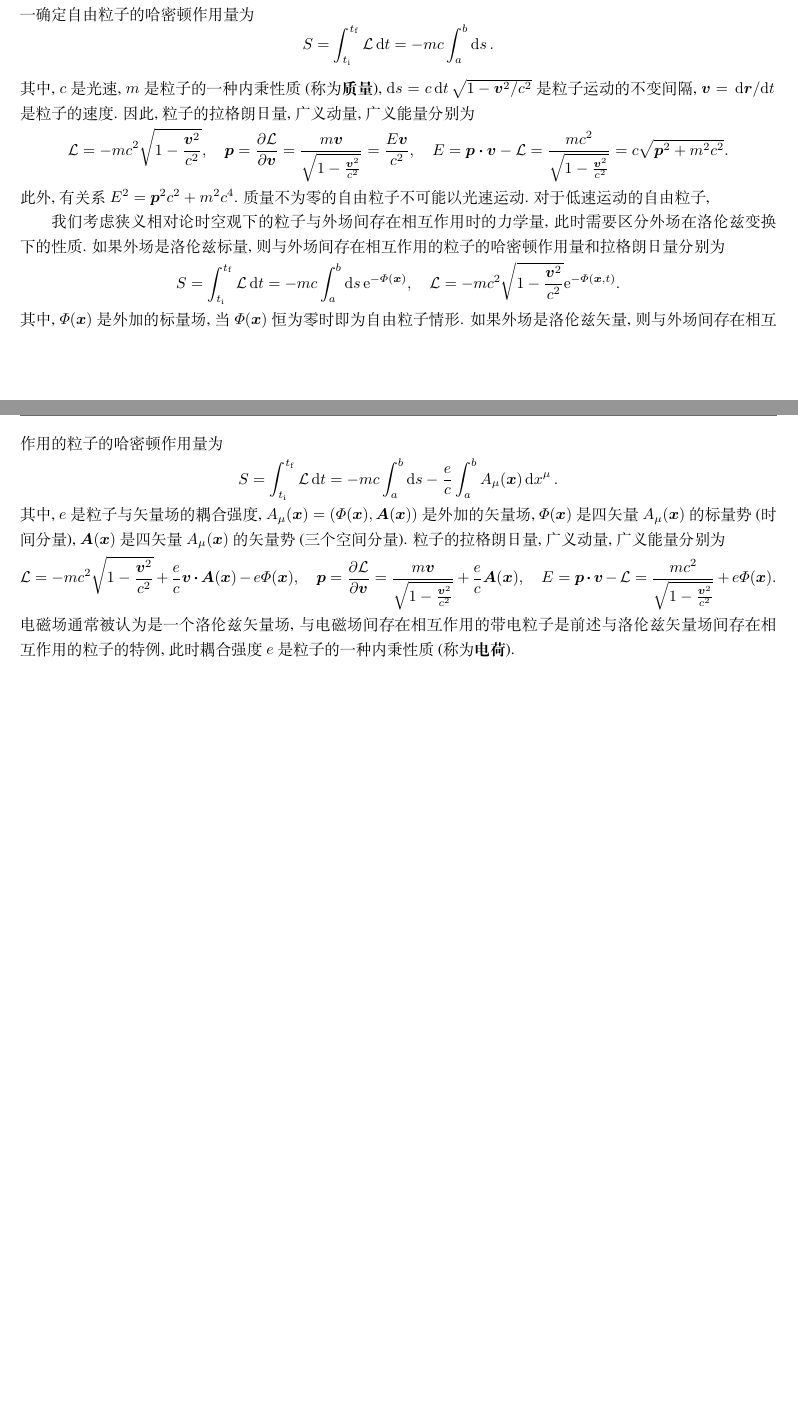
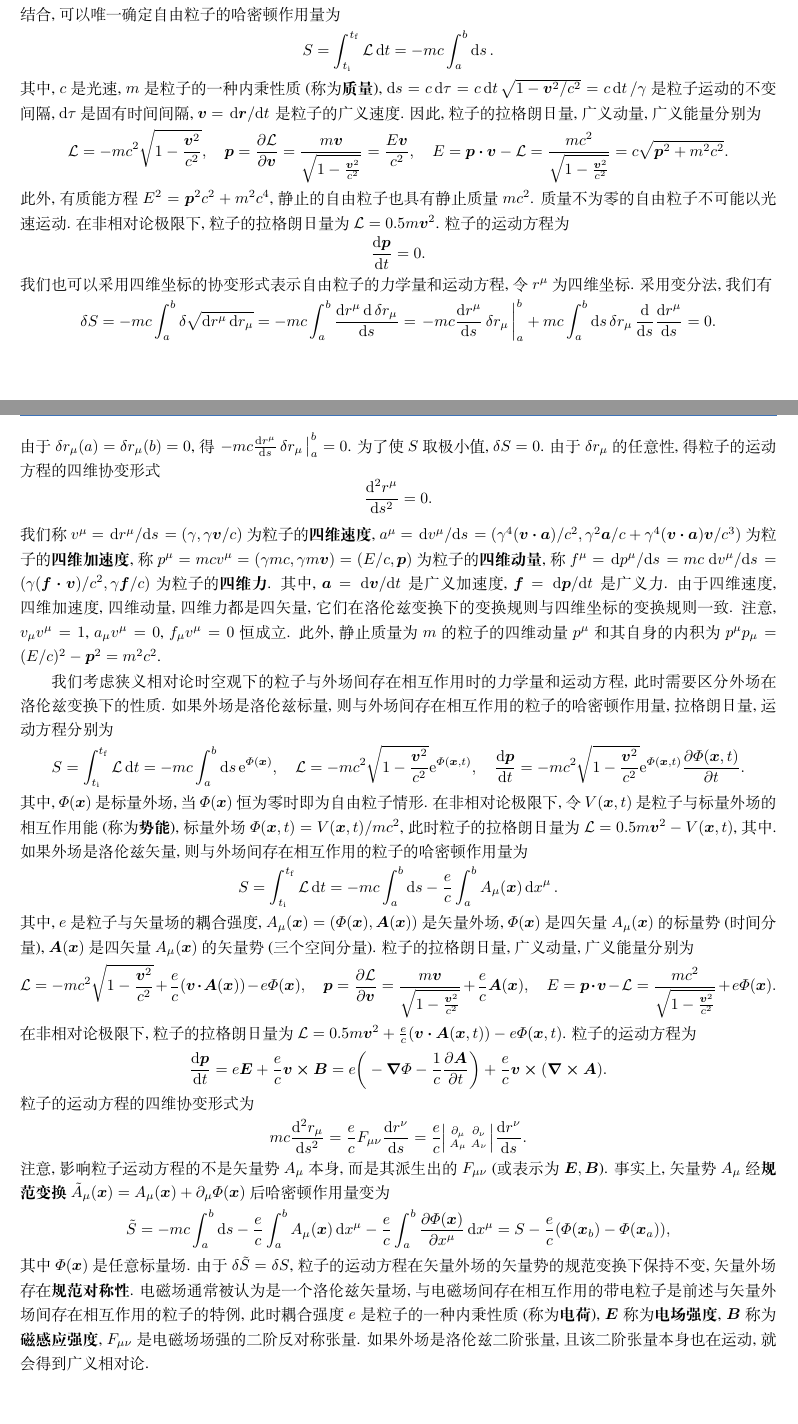
Before and after one commit to loniceras/foundation_of_physical_chemistry, a LaTeX book (foundation_of_physical_chemistry.tex, which reads 101_overview_of_general_physics.tex): two parts of pages 5 and 6 of 16, joined at a grey line, cut so that both start at the same text. Compiled offline with XeLaTeX; a missing font is replaced by an installed copy or a similar font.

Commit message:
updata the section

```diff
--- a/101_overview_of_general_physics.tex
+++ b/101_overview_of_general_physics.tex
@@ -34,29 +34,53 @@
     更多相关内容参考微分几何和张量分析相关专著.
 \end{proposition}
 
-我们考虑狭义相对论时空观下的自由粒子的力学量. 自由粒子的哈密顿作用量应与参考系的选择无关, 因此它在洛伦兹变换下是保持不变的. 当我们将最小作用量原理和作用量的洛伦兹不变性等基本原理相结合, 可以唯一确定自由粒子的哈密顿作用量为
+我们考虑狭义相对论时空观下的自由粒子的力学量和运动方程. 自由粒子的哈密顿作用量应与参考系的选择无关, 因此它在洛伦兹变换下是保持不变的. 当我们将最小作用量原理和作用量的洛伦兹不变性等基本原理相结合, 可以唯一确定自由粒子的哈密顿作用量为
 \begin{equation*}
     \action = \int_{t_{\init}}^{t_{\fini}} \lagr \dd{t} = -mc \int_a^b \dd{s}.
 \end{equation*}
-其中, $ c $是光速, $ m $是粒子的一种内秉性质(称为\textbf{质量}), $ \dd{s} = c\dd{t} \sqrt{1-\vb*{v}^2/c^2} $是粒子运动的不变间隔, $ \vb*{v} = \dv*{\vb*{r}}{t} $是粒子的速度. 因此, 粒子的拉格朗日量, 广义动量, 广义能量分别为
+其中, $ c $是光速, $ m $是粒子的一种内秉性质(称为\textbf{质量}), $ \dd{s} = c \dd{\tau} = c\dd{t} \sqrt{1-\vb*{v}^2/c^2} = c \dd{t}/\gamma $是粒子运动的不变间隔, $ \dd{\tau} $是固有时间间隔, $ \vb*{v} = \dv*{\vb*{r}}{t} $是粒子的广义速度. 因此, 粒子的拉格朗日量, 广义动量, 广义能量分别为
 \begin{equation*}
     \lagr = -mc^2 \sqrt{1-\frac{\vb*{v}^2}{c^2}}, \quad \vb*{p} = \pdv{\lagr}{\vb*{v}} = \frac{m\vb*{v}}{\sqrt{1-\frac{\vb*{v}^2}{c^2}}} = \frac{E \vb*{v}}{c^2}, \quad E = \vb*{p} \vdot \vb*{v} - \lagr = \frac{mc^2}{\sqrt{1-\frac{\vb*{v}^2}{c^2}}} = c \sqrt{\vb*{p}^2 + m^2 c^2}.
 \end{equation*}
-此外, 有关系$ E^2 = \vb*{p}^2 c^2 + m^2 c^4 $. 质量不为零的自由粒子不可能以光速运动. 对于低速运动的自由粒子,
+此外, 有质能方程$ E^2 = \vb*{p}^2 c^2 + m^2 c^4 $, 静止的自由粒子也具有静止质量$ mc^2 $. 质量不为零的自由粒子不可能以光速运动. 在非相对论极限下, 粒子的拉格朗日量为$ \lagr = 0.5 m\vb*{v}^2 $. 粒子的运动方程为
+\begin{equation*}
+    \dv{\vb*{p}}{t}=0.
+\end{equation*}
+我们也可以采用四维坐标的协变形式表示自由粒子的力学量和运动方程, 令$ r^{\mu} $为四维坐标. 采用变分法, 我们有
+\begin{equation*}
+    \var{\action} = -mc \int_a^b \var{\sqrt{\dd{r^{\mu}} \dd{r_{\mu}}}} = -mc \int_a^b \frac{\dd{r^{\mu}} \dd{\var{r_{\mu}}}}{\dd{s}} = \eval{-mc \dv{r^{\mu}}{s} \var{r_{\mu}}}_a^b + mc \int_a^b \dd{s} \var{r_{\mu}} \dv{s} \dv{r^{\mu}}{s} = 0.
+\end{equation*}
+由于$ \var{r_{\mu}(a)}=\var{r_{\mu}(b)}=0 $, 得$ \eval{-mc \dv{r^{\mu}}{s} \var{r_{\mu}}}_a^b=0 $. 为了使$ \action $取极小值, $ \var{\action}=0 $. 由于$ \var{r_{\mu}} $的任意性, 得粒子的运动方程的四维协变形式
+\begin{equation*}
+    \dv[2]{r^{\mu}}{s} = 0.
+\end{equation*}
+我们称$ v^{\mu}=\dv*{r^{\mu}}{s}=(\gamma,\gamma \vb*{v}/c) $为粒子的\textbf{四维速度}, $ a^{\mu}=\dv*{v^{\mu}}{s}=(\gamma^4 (\vb*{v} \vdot \vb*{a})/c^2,\gamma^2\vb*{a}/c + \gamma^4 (\vb*{v} \vdot \vb*{a}) \vb*{v}/c^3) $为粒子的\textbf{四维加速度}, 称$ p^{\mu} = mcv^{\mu}= (\gamma mc, \gamma m \vb*{v}) = (E/c,\vb*{p}) $为粒子的\textbf{四维动量}, 称$ f^{\mu}=\dv*{p^{\mu}}{s}=mc\dv*{v^{\mu}}{s}=(\gamma (\vb*{f} \vdot \vb*{v})/c^2,\gamma\vb*{f}/c) $为粒子的\textbf{四维力}. 其中, $ \vb*{a}=\dv*{\vb*{v}}{t} $是广义加速度, $ \vb*{f}=\dv*{\vb*{p}}{t} $是广义力. 由于四维速度, 四维加速度, 四维动量, 四维力都是四矢量, 它们在洛伦兹变换下的变换规则与四维坐标的变换规则一致. 注意, $ v_{\mu} v^{\mu}=1 $, $ a_{\mu} v^{\mu}=0 $, $ f_{\mu} v^{\mu} = 0 $恒成立. 此外, 静止质量为$ m $的粒子的四维动量$ p^{\mu} $和其自身的内积为$ p^{\mu} p_{\mu} = (E/c)^2 - \vb*{p}^2 = m^2 c^2 $.
 
-我们考虑狭义相对论时空观下的粒子与外场间存在相互作用时的力学量, 此时需要区分外场在洛伦兹变换下的性质. 如果外场是洛伦兹标量, 则与外场间存在相互作用的粒子的哈密顿作用量和拉格朗日量分别为
+我们考虑狭义相对论时空观下的粒子与外场间存在相互作用时的力学量和运动方程, 此时需要区分外场在洛伦兹变换下的性质. 如果外场是洛伦兹标量, 则与外场间存在相互作用的粒子的哈密顿作用量, 拉格朗日量, 运动方程分别为
 \begin{equation*}
-    \action = \int_{t_{\init}}^{t_{\fini}} \lagr \dd{t} = -mc \int_a^b \dd{s} \enum^{-\varPhi(\vb*{x})}, \quad \lagr = -mc^2 \sqrt{1-\frac{\vb*{v}^2}{c^2}} \enum^{-\varPhi(\vb*{x},t)}.
+    \action = \int_{t_{\init}}^{t_{\fini}} \lagr \dd{t} = -mc \int_a^b \dd{s} \enum^{\varPhi(\vb*{x})}, \quad \lagr = -mc^2 \sqrt{1-\frac{\vb*{v}^2}{c^2}} \enum^{\varPhi(\vb*{x},t)}, \quad \dv{\vb*{p}}{t} = -mc^2 \sqrt{1-\frac{\vb*{v}^2}{c^2}} \enum^{\varPhi(\vb*{x},t)} \pdv{\varPhi(\vb*{x},t)}{t}.
 \end{equation*}
-其中, $ \varPhi(\vb*{x}) $是外加的标量场, 当$ \varPhi(\vb*{x}) $恒为零时即为自由粒子情形. 如果外场是洛伦兹矢量, 则与外场间存在相互作用的粒子的哈密顿作用量为
+其中, $ \varPhi(\vb*{x}) $是标量外场, 当$ \varPhi(\vb*{x}) $恒为零时即为自由粒子情形. 在非相对论极限下, 令$ V(\vb*{x},t) $是粒子与标量外场的相互作用能(称为\textbf{势能}), 标量外场$ \varPhi(\vb*{x},t)=V(\vb*{x},t)/mc^2 $, 此时粒子的拉格朗日量为$ \lagr = 0.5 m\vb*{v}^2 - V(\vb*{x},t) $, 其中. 如果外场是洛伦兹矢量, 则与外场间存在相互作用的粒子的哈密顿作用量为
 \begin{equation*}
     \action = \int_{t_{\init}}^{t_{\fini}} \lagr \dd{t} = -mc \int_a^b \dd{s} - \frac{e}{c} \int_a^b A_{\mu} (\vb*{x}) \dd{x^{\mu}}.
 \end{equation*}
-其中, $ e $是粒子与矢量场的耦合强度, $ A_{\mu} (\vb*{x})=(\varPhi(\vb*{x}),\vb*{A}(\vb*{x})) $是外加的矢量场, $ \varPhi(\vb*{x}) $是四矢量$ A_{\mu} (\vb*{x}) $的标量势(时间分量), $ \vb*{A}(\vb*{x}) $是四矢量$ A_{\mu} (\vb*{x}) $的矢量势(三个空间分量). 粒子的拉格朗日量, 广义动量, 广义能量分别为
+其中, $ e $是粒子与矢量场的耦合强度, $ A_{\mu} (\vb*{x})=(\varPhi(\vb*{x}),\vb*{A}(\vb*{x})) $是矢量外场, $ \varPhi(\vb*{x}) $是四矢量$ A_{\mu} (\vb*{x}) $的标量势(时间分量), $ \vb*{A}(\vb*{x}) $是四矢量$ A_{\mu} (\vb*{x}) $的矢量势(三个空间分量). 粒子的拉格朗日量, 广义动量, 广义能量分别为
 \begin{equation*}
-    \lagr = -mc^2 \sqrt{1-\frac{\vb*{v}^2}{c^2}} + \frac{e}{c} \vb*{v} \vdot \vb*{A}(\vb*{x}) - e \varPhi(\vb*{x}), \quad \vb*{p} = \pdv{\lagr}{\vb*{v}} = \frac{m\vb*{v}}{\sqrt{1-\frac{\vb*{v}^2}{c^2}}} + \frac{e}{c} \vb*{A}(\vb*{x}), \quad E = \vb*{p} \vdot \vb*{v} - \lagr = \frac{mc^2}{\sqrt{1-\frac{\vb*{v}^2}{c^2}}} + e \varPhi(\vb*{x}).
+    \lagr = -mc^2 \sqrt{1-\frac{\vb*{v}^2}{c^2}} + \frac{e}{c} (\vb*{v} \vdot \vb*{A}(\vb*{x})) - e \varPhi(\vb*{x}), \quad \vb*{p} = \pdv{\lagr}{\vb*{v}} = \frac{m\vb*{v}}{\sqrt{1-\frac{\vb*{v}^2}{c^2}}} + \frac{e}{c} \vb*{A}(\vb*{x}), \quad E = \vb*{p} \vdot \vb*{v} - \lagr = \frac{mc^2}{\sqrt{1-\frac{\vb*{v}^2}{c^2}}} + e \varPhi(\vb*{x}).
 \end{equation*}
-电磁场通常被认为是一个洛伦兹矢量场, 与电磁场间存在相互作用的带电粒子是前述与洛伦兹矢量场间存在相互作用的粒子的特例, 此时耦合强度$ e $是粒子的一种内秉性质(称为\textbf{电荷}).
+在非相对论极限下, 粒子的拉格朗日量为$ \lagr = 0.5 m\vb*{v}^2 + \frac{e}{c} (\vb*{v} \vdot \vb*{A}(\vb*{x},t)) - e \varPhi(\vb*{x},t) $. 粒子的运动方程为
+\begin{equation*}
+    \dv{\vb*{p}}{t} = e\vb*{E} + \frac{e}{c} \vb*{v} \cross \vb*{B} = e \bigg( -\grad{\varPhi}-\frac{1}{c}\pdv{\vb*{A}}{t}\bigg) + \frac{e}{c} \vb*{v} \cross (\curl{\vb*{A}}).
+\end{equation*}
+粒子的运动方程的四维协变形式为
+\begin{equation*}
+    mc \dv[2]{r_{\mu}}{s} = \frac{e}{c} F_{\mu\nu} \dv{r^{\nu}}{s} = \frac{e}{c} \smdet{\partial_{\mu} & \partial_{\nu} \\ A_{\mu} & A_{\nu}} \dv{r^{\nu}}{s}.
+\end{equation*}
+注意, 影响粒子运动方程的不是矢量势$ A_{\mu} $本身, 而是其派生出的$ F_{\mu\nu} $ (或表示为$ \vb*{E},\vb*{B} $). 事实上, 矢量势$ A_{\mu} $经\textbf{规范变换}$ \tilde{A}_{\mu}(\vb*{x}) = A_{\mu}(\vb*{x}) + \partial_{\mu} \varPhi(\vb*{x}) $后哈密顿作用量变为
+\begin{equation*}
+    \tilde{\action} = -mc \int_a^b \dd{s} - \frac{e}{c} \int_a^b A_{\mu} (\vb*{x}) \dd{x^{\mu}} - \frac{e}{c} \int_a^b \pdv{\varPhi(\vb*{x})}{x^{\mu}} \dd{x^{\mu}} = \action - \frac{e}{c} (\varPhi(\vb*{x}_b) - \varPhi(\vb*{x}_a)),
+\end{equation*}
+其中$ \varPhi(\vb*{x}) $是任意标量场. 由于$ \var{\tilde{\action}} = \var{\action} $, 粒子的运动方程在矢量外场的矢量势的规范变换下保持不变, 矢量外场存在\textbf{规范对称性}. 电磁场通常被认为是一个洛伦兹矢量场, 与电磁场间存在相互作用的带电粒子是前述与矢量外场间存在相互作用的粒子的特例, 此时耦合强度$ e $是粒子的一种内秉性质(称为\textbf{电荷}), $ \vb*{E} $称为\textbf{电场强度}, $ \vb*{B} $称为\textbf{磁感应强度}, $ F_{\mu\nu} $是电磁场场强的二阶反对称张量. 如果外场是洛伦兹二阶张量, 且该二阶张量本身也在运动, 就会得到广义相对论.
 %%%%%%%%%%%%%%%%%%%%%%%%%%%%%%%%%%%%%%%%%%%%%%%%%%%%%%%%%%%%%%%%
 \newpage
 \section[分析力学]{分析力学}\label{分析力学}
```
Also changed, not shown: 101_overview_of_general_physics.tex (6 more changed lines).
